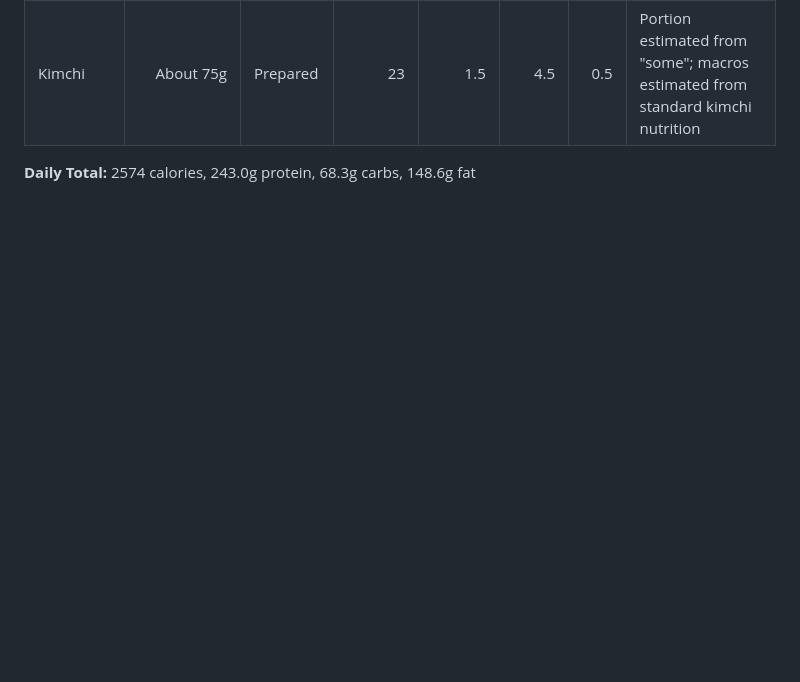
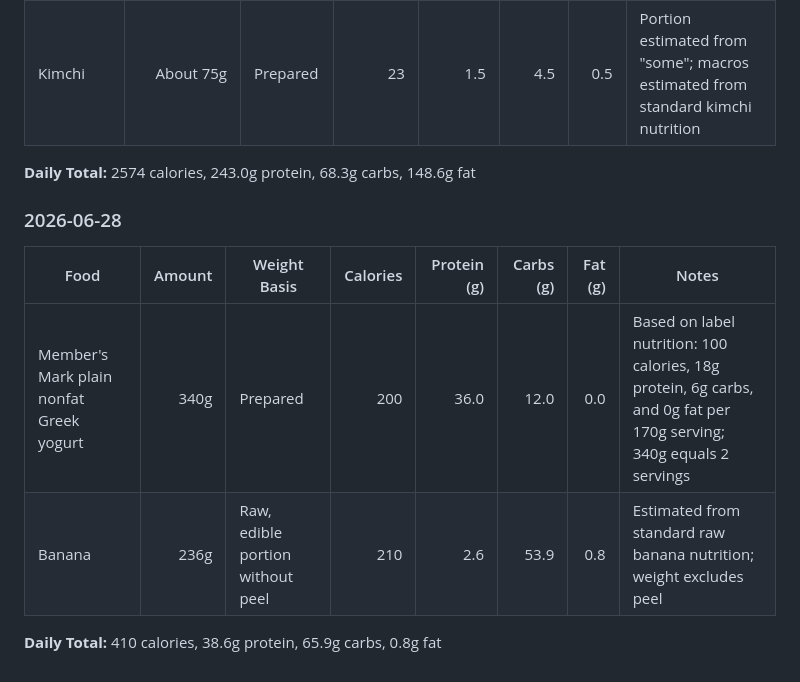
Before and after one commit to Jjasonnli/Jjasonnli.github.io, a Markdown page: nutrition-dashboard/Jason's_Calorie_and_Macro_Intake.md, the part around the change. Rendered like a GitHub page; blank space fills up the shorter version.

Commit message:
logged today's breakfast

```diff
--- a/nutrition-dashboard/Jason's_Calorie_and_Macro_Intake.md
+++ b/nutrition-dashboard/Jason's_Calorie_and_Macro_Intake.md
@@ -144,3 +144,12 @@ Use this file to track daily food intake, calories, and macros.
 | Kimchi | About 75g | Prepared | 23 | 1.5 | 4.5 | 0.5 | Portion estimated from "some"; macros estimated from standard kimchi nutrition |
 
 **Daily Total:** 2574 calories, 243.0g protein, 68.3g carbs, 148.6g fat
+
+### 2026-06-28
+
+| Food | Amount | Weight Basis | Calories | Protein (g) | Carbs (g) | Fat (g) | Notes |
+|---|---:|---|---:|---:|---:|---:|---|
+| Member's Mark plain nonfat Greek yogurt | 340g | Prepared | 200 | 36.0 | 12.0 | 0.0 | Based on label nutrition: 100 calories, 18g protein, 6g carbs, and 0g fat per 170g serving; 340g equals 2 servings |
+| Banana | 236g | Raw, edible portion without peel | 210 | 2.6 | 53.9 | 0.8 | Estimated from standard raw banana nutrition; weight excludes peel |
+
+**Daily Total:** 410 calories, 38.6g protein, 65.9g carbs, 0.8g fat
```
